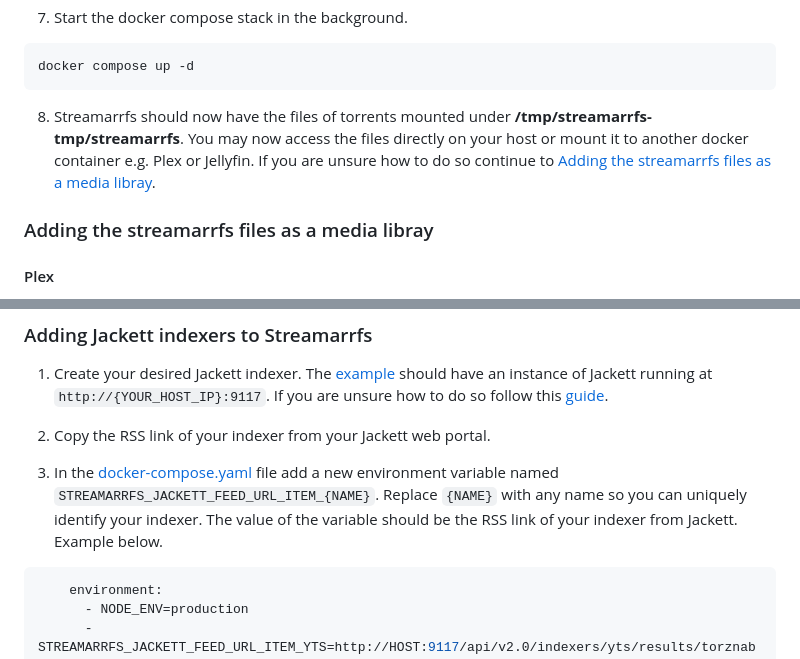
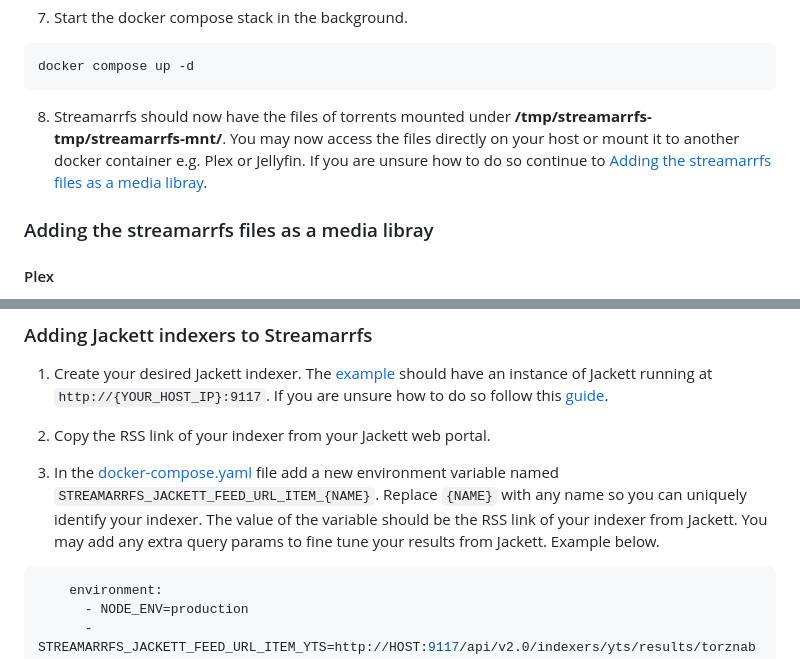
Before and after one commit to puttyman/streamarrfs, a Markdown page: README.md, 2 parts joined by grey strips. Drawn GitHub-style.

Commit message:
fix: docs path

````diff
--- a/README.md
+++ b/README.md
@@ -82,7 +82,7 @@ At the present this project only supports running as a docker image and on a x86
   ```bash
   docker compose up -d
   ```
-  8. Streamarrfs should now have the files of torrents mounted under **/tmp/streamarrfs-tmp/streamarrfs**. You may now access the files directly on your host or mount it to another docker container e.g. Plex or Jellyfin. If you are unsure how to do so continue to [Adding the streamarrfs files as a media libray](https://github.com/puttyman/streamarrfs?tab=readme-ov-file#adding-the-streamarrfs-files-as-a-media-libray).
+  8. Streamarrfs should now have the files of torrents mounted under **/tmp/streamarrfs-tmp/streamarrfs-mnt/**. You may now access the files directly on your host or mount it to another docker container e.g. Plex or Jellyfin. If you are unsure how to do so continue to [Adding the streamarrfs files as a media libray](https://github.com/puttyman/streamarrfs?tab=readme-ov-file#adding-the-streamarrfs-files-as-a-media-libray).
 
 ### Adding the streamarrfs files as a media libray
 
@@ -121,7 +121,7 @@ The instructions below is based on the [example](https://raw.githubusercontent.c
   1. Create your desired Jackett indexer. The [example](https://raw.githubusercontent.com/puttyman/streamarrfs/master/examples/plex/docker-compose.yml) should have an instance of Jackett running at `http://{YOUR_HOST_IP}:9117`. If you are unsure how to do so follow this [guide](https://www.rapidseedbox.com/blog/guide-to-jackett).
 
   2. Copy the RSS link of your indexer from your Jackett web portal.
-  3. In the [docker-compose.yaml](https://raw.githubusercontent.com/puttyman/streamarrfs/master/examples/plex/docker-compose.yml) file add a new environment variable named `STREAMARRFS_JACKETT_FEED_URL_ITEM_{NAME}`. Replace `{NAME}` with any name so you can uniquely identify your indexer. The value of the variable should be the RSS link of your indexer from Jackett. Example below.
+  3. In the [docker-compose.yaml](https://raw.githubusercontent.com/puttyman/streamarrfs/master/examples/plex/docker-compose.yml) file add a new environment variable named `STREAMARRFS_JACKETT_FEED_URL_ITEM_{NAME}`. Replace `{NAME}` with any name so you can uniquely identify your indexer. The value of the variable should be the RSS link of your indexer from Jackett. You may add any extra query params to fine tune your results from Jackett. Example below.
 
   ```yml
       environment:
````
